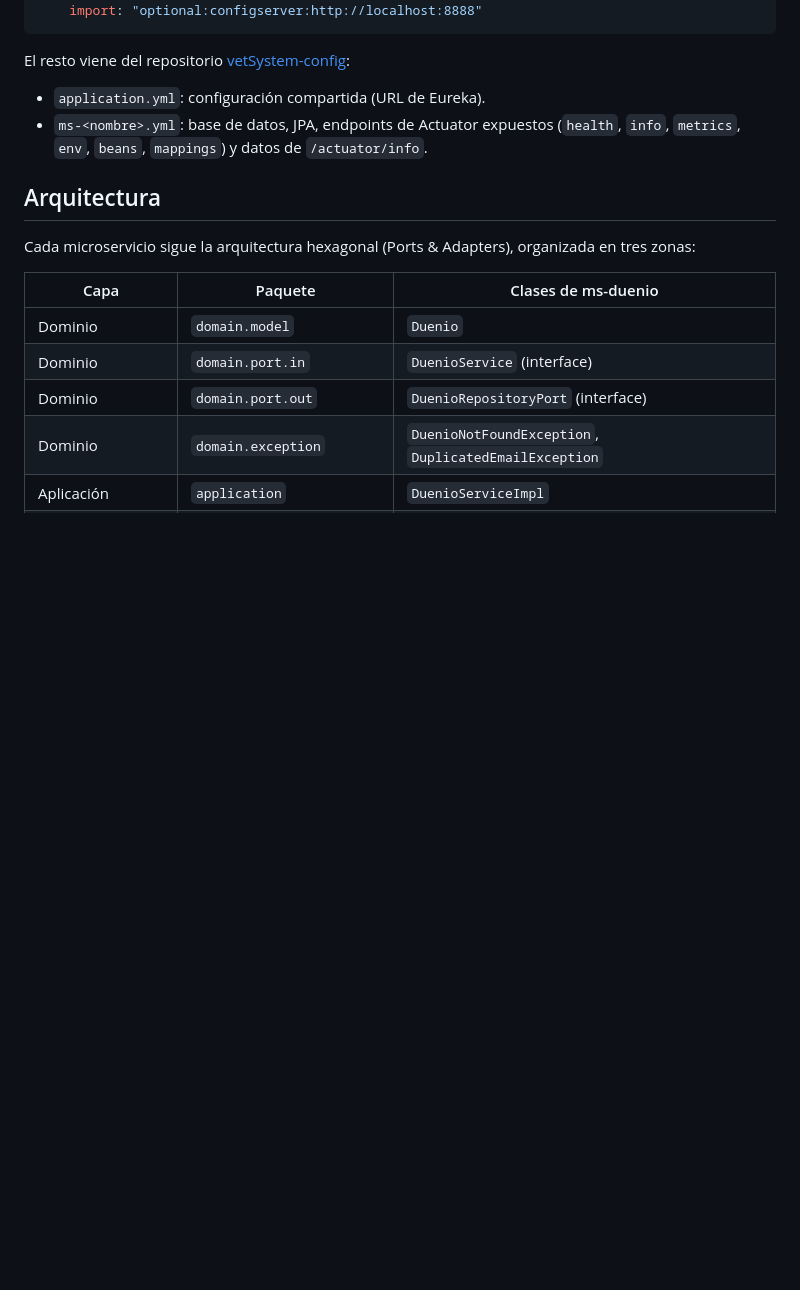
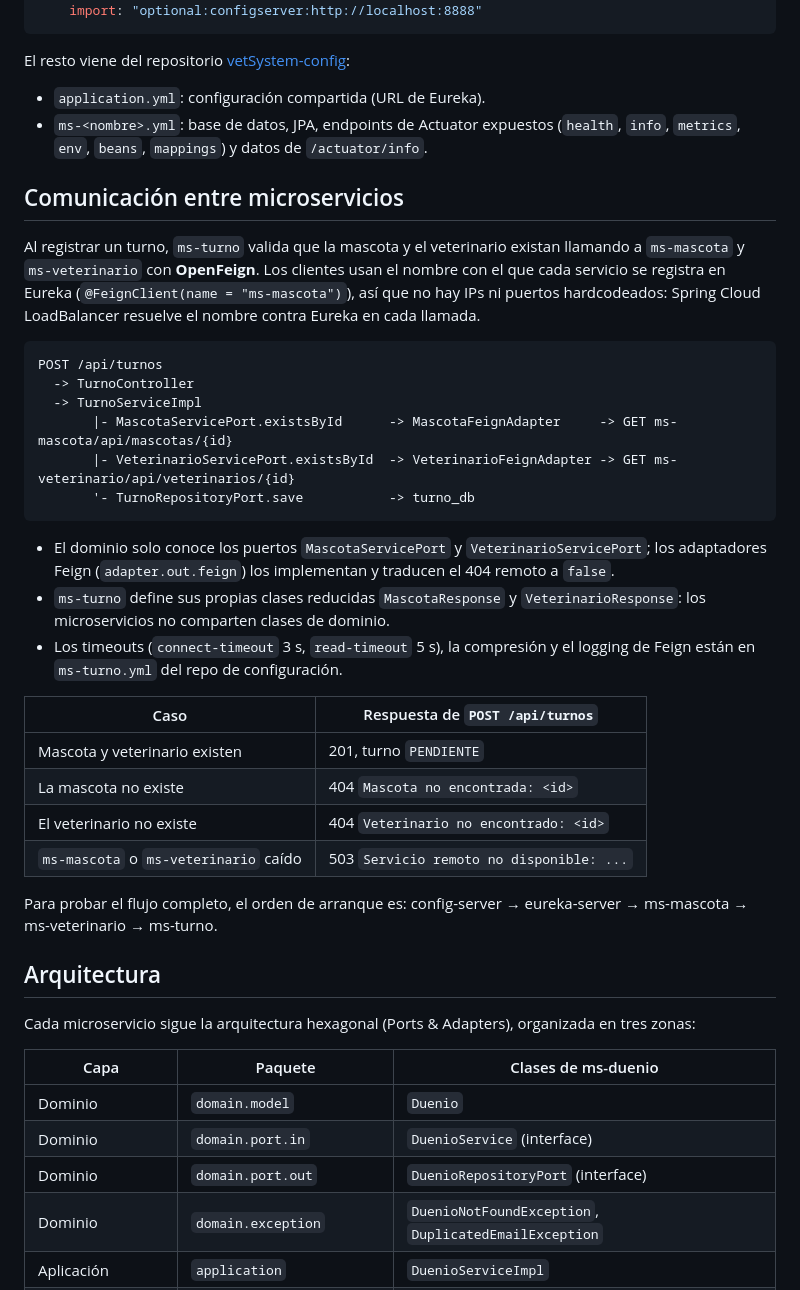
Before and after one commit to marttinm/vetSystem-martin-marchetto, a Markdown page: microservicios/README.md, the part around the change. GitHub-like rendering; blank space fills up the shorter version.

Commit message:
docs: documentar la comunicacion entre microservicios con OpenFeign

````diff
--- a/microservicios/README.md
+++ b/microservicios/README.md
@@ -74,6 +74,32 @@ El resto viene del repositorio [vetSystem-config](https://github.com/marttinm/ve
 - `application.yml`: configuración compartida (URL de Eureka).
 - `ms-<nombre>.yml`: base de datos, JPA, endpoints de Actuator expuestos (`health`, `info`, `metrics`, `env`, `beans`, `mappings`) y datos de `/actuator/info`.
 
+## Comunicación entre microservicios
+
+Al registrar un turno, `ms-turno` valida que la mascota y el veterinario existan llamando a `ms-mascota` y `ms-veterinario` con **OpenFeign**. Los clientes usan el nombre con el que cada servicio se registra en Eureka (`@FeignClient(name = "ms-mascota")`), así que no hay IPs ni puertos hardcodeados: Spring Cloud LoadBalancer resuelve el nombre contra Eureka en cada llamada.
+
+```text
+POST /api/turnos
+  -> TurnoController
+  -> TurnoServiceImpl
+       |- MascotaServicePort.existsById      -> MascotaFeignAdapter     -> GET ms-mascota/api/mascotas/{id}
+       |- VeterinarioServicePort.existsById  -> VeterinarioFeignAdapter -> GET ms-veterinario/api/veterinarios/{id}
+       '- TurnoRepositoryPort.save           -> turno_db
+```
+
+- El dominio solo conoce los puertos `MascotaServicePort` y `VeterinarioServicePort`; los adaptadores Feign (`adapter.out.feign`) los implementan y traducen el 404 remoto a `false`.
+- `ms-turno` define sus propias clases reducidas `MascotaResponse` y `VeterinarioResponse`: los microservicios no comparten clases de dominio.
+- Los timeouts (`connect-timeout` 3 s, `read-timeout` 5 s), la compresión y el logging de Feign están en `ms-turno.yml` del repo de configuración.
+
+| Caso | Respuesta de `POST /api/turnos` |
+| --- | --- |
+| Mascota y veterinario existen | 201, turno `PENDIENTE` |
+| La mascota no existe | 404 `Mascota no encontrada: <id>` |
+| El veterinario no existe | 404 `Veterinario no encontrado: <id>` |
+| `ms-mascota` o `ms-veterinario` caído | 503 `Servicio remoto no disponible: ...` |
+
+Para probar el flujo completo, el orden de arranque es: config-server → eureka-server → ms-mascota → ms-veterinario → ms-turno.
+
 ## Arquitectura
 
 Cada microservicio sigue la arquitectura hexagonal (Ports & Adapters), organizada en tres zonas:
````
